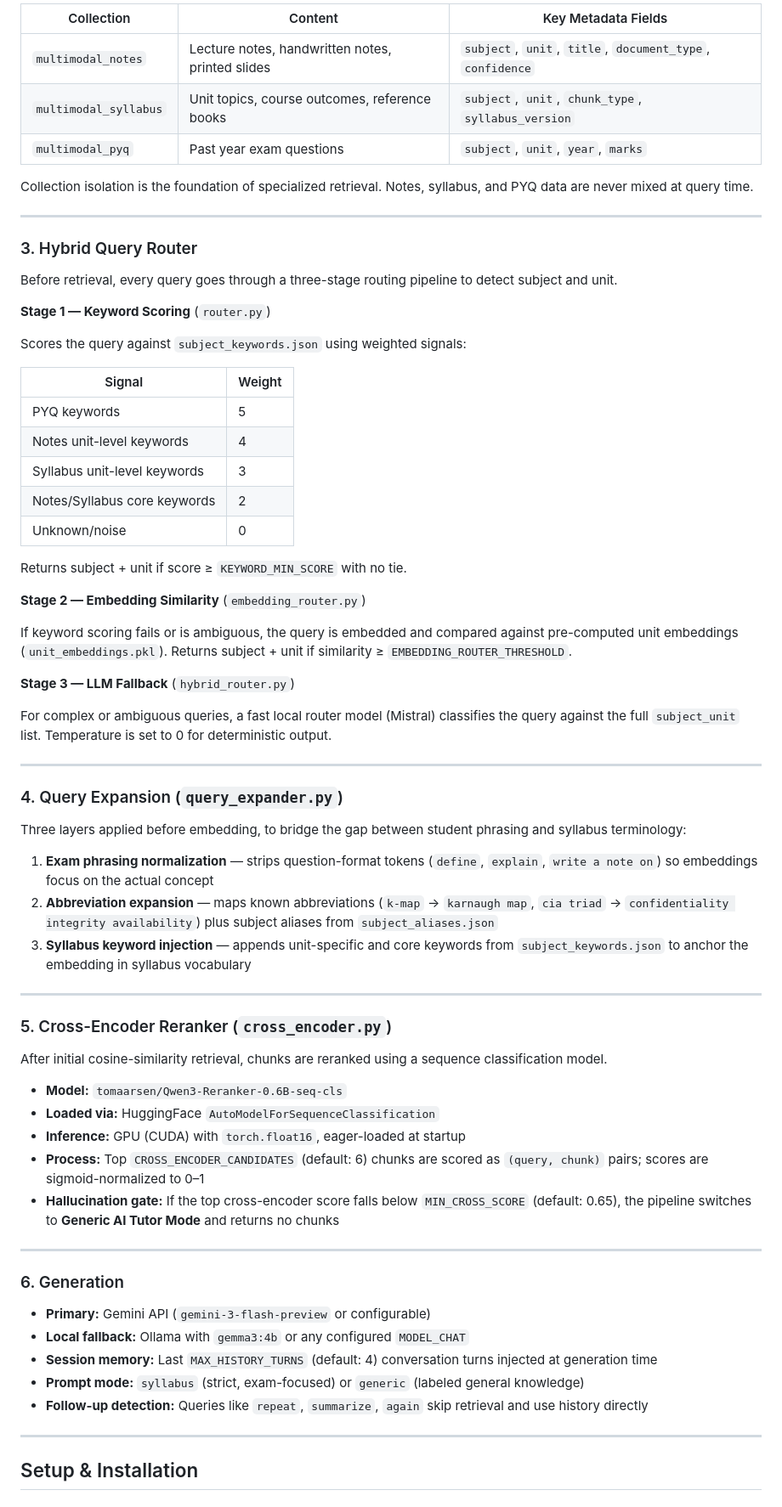
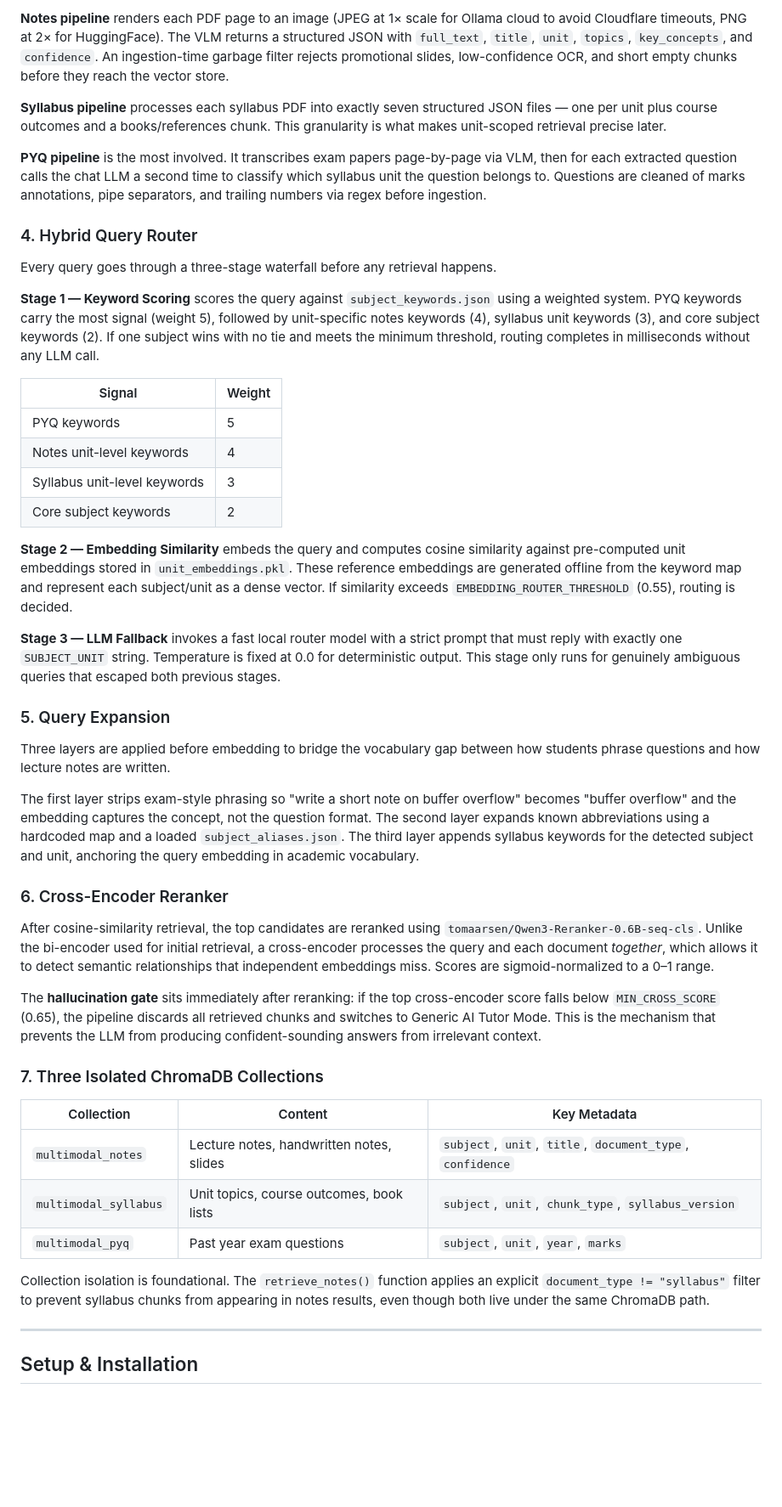
Before and after one commit to git-pratap-shrey/uniAI, a Markdown page: README.md, the part around one of its changes. Shown at 85% size. GitHub-like rendering; blank space fills up the shorter version.

```diff
--- a/README.md
+++ b/README.md
@@ -173,71 +159,48 @@ PDFs go through a three-stage ingestion process before they reach ChromaDB.
 
-| Collection | Content | Key Metadata Fields |
-|---|---|---|
-| `multimodal_notes` | Lecture notes, handwritten notes, printed slides | `subject`, `unit`, `title`, `document_type`, `confidence` |
-| `multimodal_syllabus` | Unit topics, course outcomes, reference books | `subject`, `unit`, `chunk_type`, `syllabus_version` |
-| `multimodal_pyq` | Past year exam questions | `subject`, `unit`, `year`, `marks` |
+**Notes pipeline** renders each PDF page to an image (JPEG at 1× scale for Ollama cloud to avoid Cloudflare timeouts, PNG at 2× for HuggingFace). The VLM returns a structured JSON with `full_text`, `title`, `unit`, `topics`, `key_concepts`, and `confidence`. An ingestion-time garbage filter rejects promotional slides, low-confidence OCR, and short empty chunks before they reach the vector store.
 
-Collection isolation is the foundation of specialized retrieval. Notes, syllabus, and PYQ data are never mixed at query time.
+**Syllabus pipeline** processes each syllabus PDF into exactly seven structured JSON files — one per unit plus course outcomes and a books/references chunk. This granularity is what makes unit-scoped retrieval precise later.
 
----
+**PYQ pipeline** is the most involved. It transcribes exam papers page-by-page via VLM, then for each extracted question calls the chat LLM a second time to classify which syllabus unit the question belongs to. Questions are cleaned of marks annotations, pipe separators, and trailing numbers via regex before ingestion.
 
-### 3. Hybrid Query Router
+### 4. Hybrid Query Router
 
-Before retrieval, every query goes through a three-stage routing pipeline to detect subject and unit.
+Every query goes through a three-stage waterfall before any retrieval happens.
 
-**Stage 1 — Keyword Scoring** (`router.py`)
-
-Scores the query against `subject_keywords.json` using weighted signals:
+**Stage 1 — Keyword Scoring** scores the query against `subject_keywords.json` using a weighted system. PYQ keywords carry the most signal (weight 5), followed by unit-specific notes keywords (4), syllabus unit keywords (3), and core subject keywords (2). If one subject wins with no tie and meets the minimum threshold, routing completes in milliseconds without any LLM call.
 
 | Signal | Weight |
 |---|---|
 | PYQ keywords | 5 |
 | Notes unit-level keywords | 4 |
 | Syllabus unit-level keywords | 3 |
-| Notes/Syllabus core keywords | 2 |
-| Unknown/noise | 0 |
+| Core subject keywords | 2 |
 
-Returns subject + unit if score ≥ `KEYWORD_MIN_SCORE` with no tie.
+**Stage 2 — Embedding Similarity** embeds the query and computes cosine similarity against pre-computed unit embeddings stored in `unit_embeddings.pkl`. These reference embeddings are generated offline from the keyword map and represent each subject/unit as a dense vector. If similarity exceeds `EMBEDDING_ROUTER_THRESHOLD` (0.55), routing is decided.
 
-**Stage 2 — Embedding Similarity** (`embedding_router.py`)
+**Stage 3 — LLM Fallback** invokes a fast local router model with a strict prompt that must reply with exactly one `SUBJECT_UNIT` string. Temperature is fixed at 0.0 for deterministic output. This stage only runs for genuinely ambiguous queries that escaped both previous stages.
 
-If keyword scoring fails or is ambiguous, the query is embedded and compared against pre-computed unit embeddings (`unit_embeddings.pkl`). Returns subject + unit if similarity ≥ `EMBEDDING_ROUTER_THRESHOLD`.
+### 5. Query Expansion
 
-**Stage 3 — LLM Fallback** (`hybrid_router.py`)
+Three layers are applied before embedding to bridge the vocabulary gap between how students phrase questions and how lecture notes are written.
 
-For complex or ambiguous queries, a fast local router model (Mistral) classifies the query against the full `subject_unit` list. Temperature is set to 0 for deterministic output.
+The first layer strips exam-style phrasing so "write a short note on buffer overflow" becomes "buffer overflow" and the embedding captures the concept, not the question format. The second layer expands known abbreviations using a hardcoded map and a loaded `subject_aliases.json`. The third layer appends syllabus keywords for the detected subject and unit, anchoring the query embedding in academic vocabulary.
 
----
+### 6. Cross-Encoder Reranker
 
-### 4. Query Expansion (`query_expander.py`)
+After cosine-similarity retrieval, the top candidates are reranked using `tomaarsen/Qwen3-Reranker-0.6B-seq-cls`. Unlike the bi-encoder used for initial retrieval, a cross-encoder processes the query and each document *together*, which allows it to detect semantic relationships that independent embeddings miss. Scores are sigmoid-normalized to a 0–1 range.
 
-Three layers applied before embedding, to bridge the gap between student phrasing and syllabus terminology:
+The **hallucination gate** sits immediately after reranking: if the top cross-encoder score falls below `MIN_CROSS_SCORE` (0.65), the pipeline discards all retrieved chunks and switches to Generic AI Tutor Mode. This is the mechanism that prevents the LLM from producing confident-sounding answers from irrelevant context.
 
-1. **Exam phrasing normalization** — strips question-format tokens (`define`, `explain`, `write a note on`) so embeddings focus on the actual concept
-2. **Abbreviation expansion** — maps known abbreviations (`k-map` → `karnaugh map`, `cia triad` → `confidentiality integrity availability`) plus subject aliases from `subject_aliases.json`
-3. **Syllabus keyword injection** — appends unit-specific and core keywords from `subject_keywords.json` to anchor the embedding in syllabus vocabulary
+### 7. Three Isolated ChromaDB Collections
 
----
+| Collection | Content | Key Metadata |
+|---|---|---|
+| `multimodal_notes` | Lecture notes, handwritten notes, slides | `subject`, `unit`, `title`, `document_type`, `confidence` |
+| `multimodal_syllabus` | Unit topics, course outcomes, book lists | `subject`, `unit`, `chunk_type`, `syllabus_version` |
+| `multimodal_pyq` | Past year exam questions | `subject`, `unit`, `year`, `marks` |
 
-### 5. Cross-Encoder Reranker (`cross_encoder.py`)
-
-After initial cosine-similarity retrieval, chunks are reranked using a sequence classification model.
-
-- **Model:** `tomaarsen/Qwen3-Reranker-0.6B-seq-cls`
-- **Loaded via:** HuggingFace `AutoModelForSequenceClassification`
-- **Inference:** GPU (CUDA) with `torch.float16`, eager-loaded at startup
-- **Process:** Top `CROSS_ENCODER_CANDIDATES` (default: 6) chunks are scored as `(query, chunk)` pairs; scores are sigmoid-normalized to 0–1
-- **Hallucination gate:** If the top cross-encoder score falls below `MIN_CROSS_SCORE` (default: 0.65), the pipeline switches to **Generic AI Tutor Mode** and returns no chunks
-
----
-
-### 6. Generation
-
-- **Primary:** Gemini API (`gemini-3-flash-preview` or configurable)
-- **Local fallback:** Ollama with `gemma3:4b` or any configured `MODEL_CHAT`
-- **Session memory:** Last `MAX_HISTORY_TURNS` (default: 4) conversation turns injected at generation time
-- **Prompt mode:** `syllabus` (strict, exam-focused) or `generic` (labeled general knowledge)
-- **Follow-up detection:** Queries like `repeat`, `summarize`, `again` skip retrieval and use history directly
+Collection isolation is foundational. The `retrieve_notes()` function applies an explicit `document_type != "syllabus"` filter to prevent syllabus chunks from appearing in notes results, even though both live under the same ChromaDB path.
 
 ---
 
```
Also changed, not shown: other parts of README.md (+144 -200 lines), uniAI_retrieval_architecture_log.md (+1 -0 lines).
